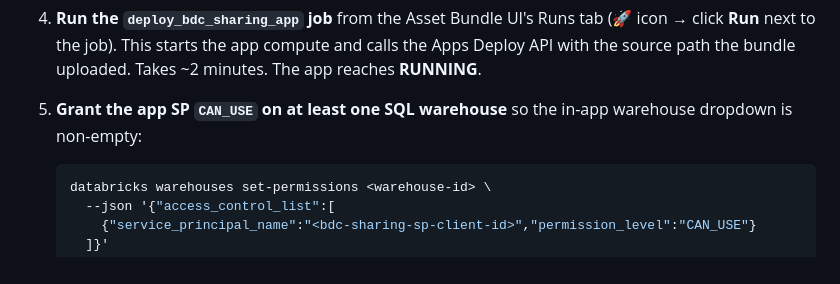
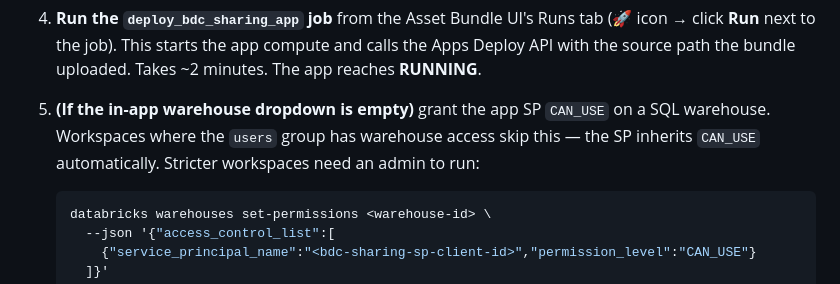
Before and after one commit to alexxx-db/sap-bdc-publisher, a Markdown page: README.md, the part around the change. GitHub-like rendering.

Commit message:
docs: mark warehouse-permission step as conditional
The CAN_USE grant is a no-op in workspaces where the `users` group has
warehouse access (the SP inherits via group membership). It's only
required in workspaces with stricter warehouse ACLs. Reword step 5 to
make that conditional explicit so customers don't run an unnecessary
admin command, and so customers who actually need it know why.

Co-authored-by: Isaac

````diff
--- a/README.md
+++ b/README.md
@@ -38,8 +38,10 @@ into your workspace and deploy via the Asset Bundle Editor.
    app compute and calls the Apps Deploy API with the source path the
    bundle uploaded. Takes ~2 minutes. The app reaches **RUNNING**.
 
-5. **Grant the app SP `CAN_USE` on at least one SQL warehouse** so the
-   in-app warehouse dropdown is non-empty:
+5. **(If the in-app warehouse dropdown is empty)** grant the app SP
+   `CAN_USE` on a SQL warehouse. Workspaces where the `users` group
+   has warehouse access skip this — the SP inherits `CAN_USE`
+   automatically. Stricter workspaces need an admin to run:
 
    ```bash
    databricks warehouses set-permissions <warehouse-id> \
````
